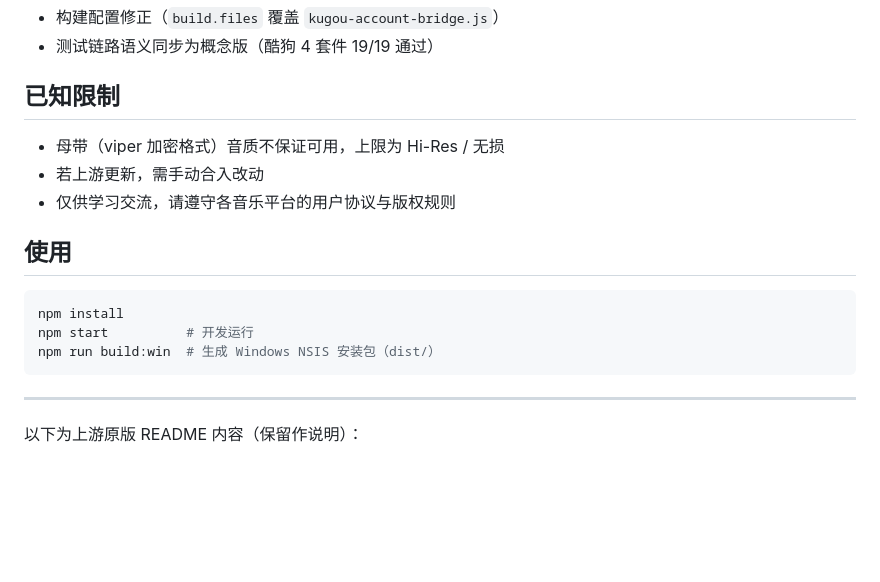
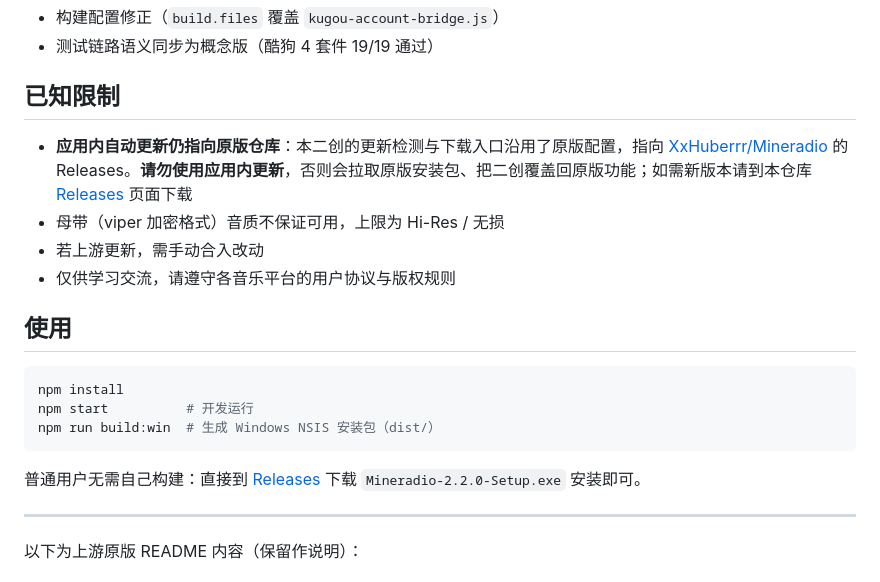
Before and after one commit to YOLOk0i/Mineradio-KugouConcept, a Markdown page: README.md, the part around the change. Rendered like a GitHub page; blank space fills up the shorter version.

Commit message:
docs(readme): warn that in-app update points to upstream and link fork releases

````diff
--- a/README.md
+++ b/README.md
@@ -37,6 +37,7 @@
 
 ## 已知限制
 
+- **应用内自动更新仍指向原版仓库**：本二创的更新检测与下载入口沿用了原版配置，指向 [XxHuberrr/Mineradio](https://github.com/XxHuberrr/Mineradio) 的 Releases。**请勿使用应用内更新**，否则会拉取原版安装包、把二创覆盖回原版功能；如需新版本请到本仓库 [Releases](https://github.com/YOLOk0i/mineradio-kugou-lite/releases) 页面下载
 - 母带（viper 加密格式）音质不保证可用，上限为 Hi-Res / 无损
 - 若上游更新，需手动合入改动
 - 仅供学习交流，请遵守各音乐平台的用户协议与版权规则
@@ -48,6 +49,8 @@ npm install
 npm start          # 开发运行
 npm run build:win  # 生成 Windows NSIS 安装包（dist/）
 ```
+
+普通用户无需自己构建：直接到 [Releases](https://github.com/YOLOk0i/mineradio-kugou-lite/releases) 下载 `Mineradio-2.2.0-Setup.exe` 安装即可。
 
 ---
 
````
